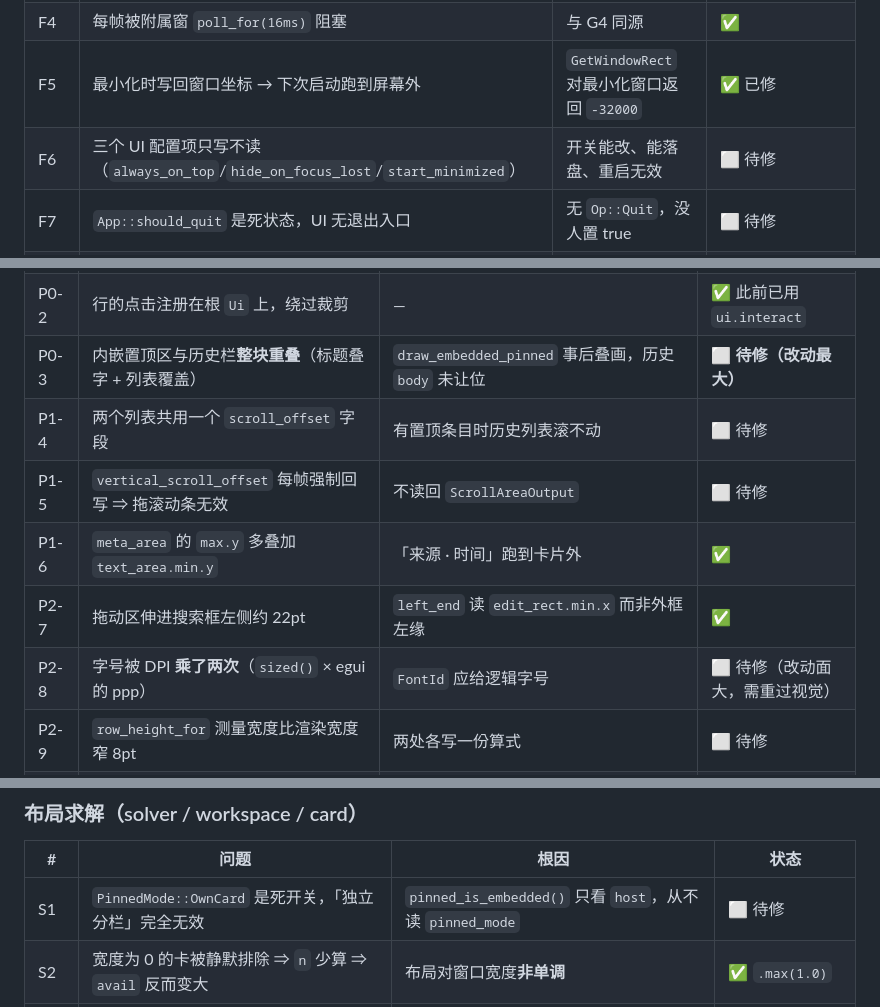
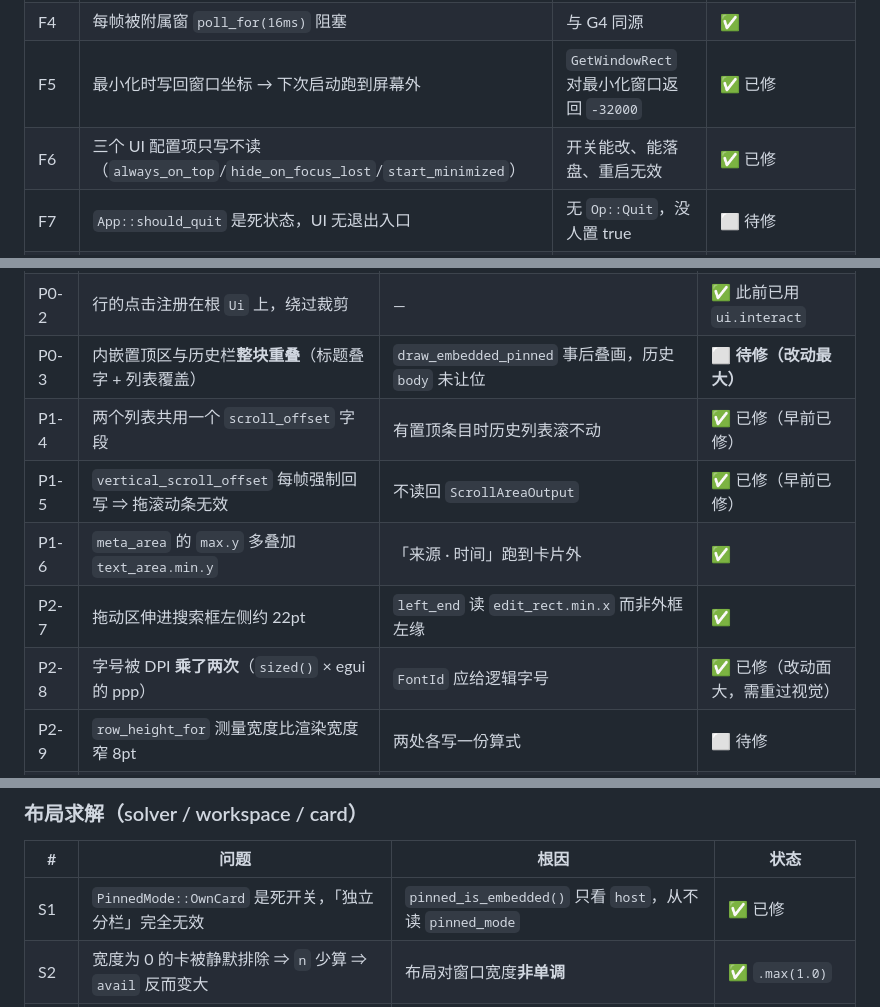
Before and after one commit to MCheng404/ModularClipboard, a Markdown page: docs/审查发现清单.md, 3 parts joined by grey strips. GitHub-like rendering.

Commit message:
docs: 更新审查清单（26 条已修 / 20 条待修）
本轮新增修复：F6 三个配置项只写不读、S1「独立分栏」死开关、
P2-8 字号被 DPI 乘两次；P1-4/P1-5 标记为早前已修。

```diff
--- a/docs/审查发现清单.md
+++ b/docs/审查发现清单.md
@@ -35,7 +35,7 @@
 | F3 | 设置窗关闭态**只 poll 不排空**，重开时被旧事件引爆 | 用户体感「点齿轮没反应 / 一闪就没」 | ✅ 改 `take_pending()` |
 | F4 | 每帧被附属窗 `poll_for(16ms)` 阻塞 | 与 G4 同源 | ✅ |
 | F5 | 最小化时写回窗口坐标 → 下次启动跑到屏幕外 | `GetWindowRect` 对最小化窗口返回 `-32000` | ✅ 已修 |
-| F6 | 三个 UI 配置项只写不读（`always_on_top`/`hide_on_focus_lost`/`start_minimized`） | 开关能改、能落盘、重启无效 | ⬜ 待修 |
+| F6 | 三个 UI 配置项只写不读（`always_on_top`/`hide_on_focus_lost`/`start_minimized`） | 开关能改、能落盘、重启无效 | ✅ 已修 |
 | F7 | `App::should_quit` 是死状态，UI 无退出入口 | 无 `Op::Quit`，没人置 true | ⬜ 待修 |
 | F8 | `reset_settings_scroll` 改的是**主窗口的 Context** | 滚动位置存在各自 Context 里，等于没写 | ✅ 改用 `self.ctx` |
 | F9 | 托盘「清空历史」不请求重绘 | 列表与计数显示旧数据 | ✅ 已修 |
@@ -50,11 +50,11 @@
 | P0-1 | 列表行画到窗口左上角（`pos2(0.0, …)`） | **egui 的 Rect 永远是全局坐标**，`ScrollArea` 的 `content_max_rect` 只是可用区域偏移，不做坐标变换 | ✅ 改回绝对坐标 |
 | P0-2 | 行的点击注册在根 `Ui` 上，绕过裁剪 | — | ✅ 此前已用 `ui.interact` |
 | P0-3 | 内嵌置顶区与历史栏**整块重叠**（标题叠字 + 列表覆盖） | `draw_embedded_pinned` 事后叠画，历史 `body` 未让位 | ⬜ **待修（改动最大）** |
-| P1-4 | 两个列表共用一个 `scroll_offset` 字段 | 有置顶条目时历史列表滚不动 | ⬜ 待修 |
-| P1-5 | `vertical_scroll_offset` 每帧强制回写 ⇒ 拖滚动条无效 | 不读回 `ScrollAreaOutput` | ⬜ 待修 |
+| P1-4 | 两个列表共用一个 `scroll_offset` 字段 | 有置顶条目时历史列表滚不动 | ✅ 已修（早前已修） |
+| P1-5 | `vertical_scroll_offset` 每帧强制回写 ⇒ 拖滚动条无效 | 不读回 `ScrollAreaOutput` | ✅ 已修（早前已修） |
 | P1-6 | `meta_area` 的 `max.y` 多叠加 `text_area.min.y` | 「来源 · 时间」跑到卡片外 | ✅ |
 | P2-7 | 拖动区伸进搜索框左侧约 22pt | `left_end` 读 `edit_rect.min.x` 而非外框左缘 | ✅ |
-| P2-8 | 字号被 DPI **乘了两次**（`sized()` × egui 的 ppp） | `FontId` 应给逻辑字号 | ⬜ 待修（改动面大，需重过视觉） |
+| P2-8 | 字号被 DPI **乘了两次**（`sized()` × egui 的 ppp） | `FontId` 应给逻辑字号 | ✅ 已修（改动面大，需重过视觉） |
 | P2-9 | `row_height_for` 测量宽度比渲染宽度窄 8pt | 两处各写一份算式 | ⬜ 待修 |
 | P附1 | 窄卡片提前 return 跳过 `clicked()` | 整行不可点但仍画 hover | ⬜ 待修 |
 | P附2 | `draw_switch` 同矩形注册两次 interact | 靠「后注册者优先」侥幸正确 | ⬜ 待修 |
@@ -65,7 +65,7 @@
 
 | # | 问题 | 根因 | 状态 |
 |---|---|---|---|
-| S1 | `PinnedMode::OwnCard` 是死开关，「独立分栏」完全无效 | `pinned_is_embedded()` 只看 `host`，从不读 `pinned_mode` | ⬜ 待修 |
+| S1 | `PinnedMode::OwnCard` 是死开关，「独立分栏」完全无效 | `pinned_is_embedded()` 只看 `host`，从不读 `pinned_mode` | ✅ 已修 |
 | S2 | 宽度为 0 的卡被静默排除 ⇒ `n` 少算 ⇒ `avail` 反而变大 | 布局对窗口宽度**非单调** | ✅ `.max(1.0)` |
 | S3 | `apply()` 用 `zip` 静默截断 | 多出的卡保留上一帧 rect，照画 | ✅ 长度不等则拒绝 |
 | S4 | 三套宽度需求口径并存 | `solve` / `layout_width` / `required_width` 判据不同 | ⬜ 待修 |
```
Also changed, not shown: other parts of docs/审查发现清单.md (+1 -1 lines).
